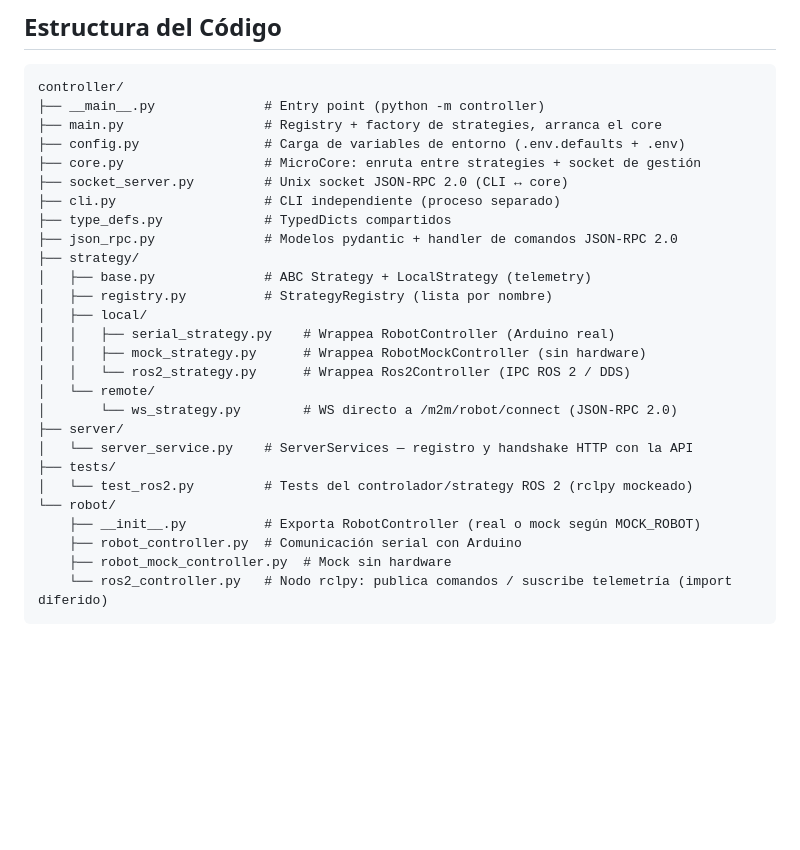
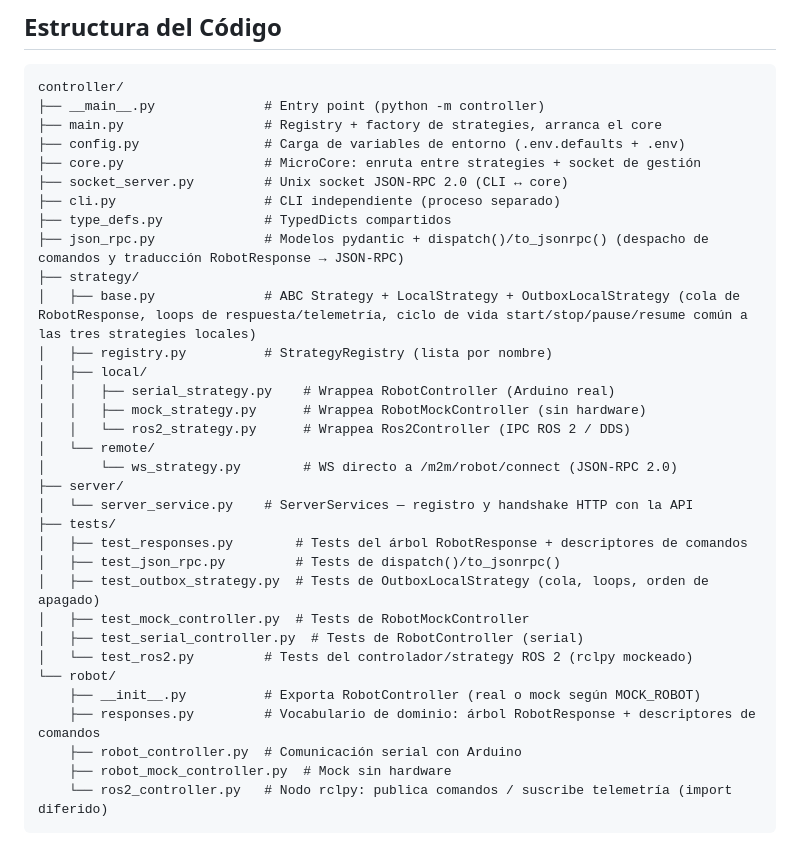
Before and after one commit to iriterebi/CIIE-UTN, a Markdown page: services/PiSystemAgent/CLAUDE.md, the part around the change. GitHub-like rendering; blank space fills up the shorter version.

```diff
--- a/services/PiSystemAgent/CLAUDE.md
+++ b/services/PiSystemAgent/CLAUDE.md
@@ -101,9 +101,9 @@ controller/
 ├── socket_server.py         # Unix socket JSON-RPC 2.0 (CLI ↔ core)
 ├── cli.py                   # CLI independiente (proceso separado)
 ├── type_defs.py             # TypedDicts compartidos
-├── json_rpc.py              # Modelos pydantic + handler de comandos JSON-RPC 2.0
+├── json_rpc.py              # Modelos pydantic + dispatch()/to_jsonrpc() (despacho de comandos y traducción RobotResponse → JSON-RPC)
 ├── strategy/
-│   ├── base.py              # ABC Strategy + LocalStrategy (telemetry)
+│   ├── base.py              # ABC Strategy + LocalStrategy + OutboxLocalStrategy (cola de RobotResponse, loops de respuesta/telemetría, ciclo de vida start/stop/pause/resume común a las tres strategies locales)
 │   ├── registry.py          # StrategyRegistry (lista por nombre)
 │   ├── local/
 │   │   ├── serial_strategy.py    # Wrappea RobotController (Arduino real)
@@ -114,9 +114,15 @@ controller/
 ├── server/
 │   └── server_service.py    # ServerServices — registro y handshake HTTP con la API
 ├── tests/
+│   ├── test_responses.py        # Tests del árbol RobotResponse + descriptores de comandos
+│   ├── test_json_rpc.py         # Tests de dispatch()/to_jsonrpc()
+│   ├── test_outbox_strategy.py  # Tests de OutboxLocalStrategy (cola, loops, orden de apagado)
+│   ├── test_mock_controller.py  # Tests de RobotMockController
+│   ├── test_serial_controller.py  # Tests de RobotController (serial)
 │   └── test_ros2.py         # Tests del controlador/strategy ROS 2 (rclpy mockeado)
 └── robot/
     ├── __init__.py          # Exporta RobotController (real o mock según MOCK_ROBOT)
+    ├── responses.py         # Vocabulario de dominio: árbol RobotResponse + descriptores de comandos
     ├── robot_controller.py  # Comunicación serial con Arduino
     ├── robot_mock_controller.py  # Mock sin hardware
     └── ros2_controller.py   # Nodo rclpy: publica comandos / suscribe telemetría (import diferido)
```
Also changed, not shown: services/PiSystemAgent/ARQUITECTURA.md (+69 -0 lines).
